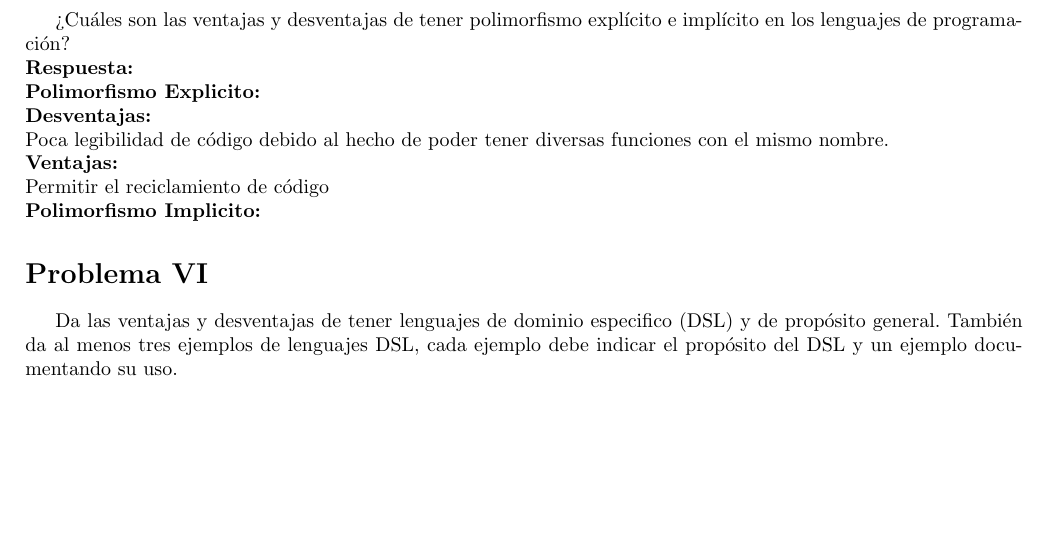
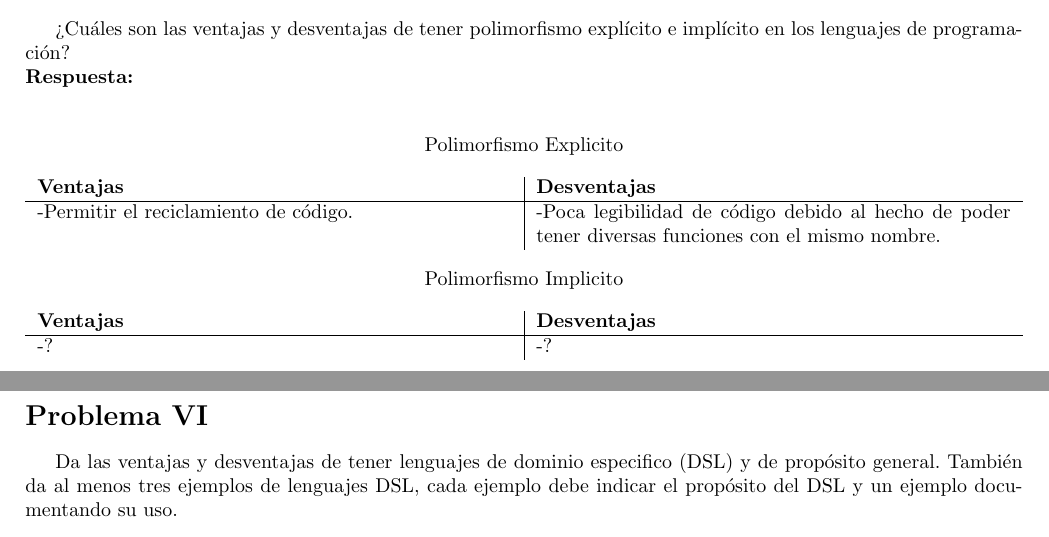
Before and after one commit to rodrigorojo/lenguajes20161_rodrigorojo, a LaTeX problem sheet (Tareas/Tarea3/Tarea3.tex): part of page 8 of 9 before the commit and two parts of pages 8 and 9 of 10 after it, the two joined at a grey line, cut so that both start at the same text, the shorter picture padded with empty space. Compiled offline with pdfLaTeX.

Commit message:
Formato 1/2 pregunta VI

```diff
--- a/Tareas/Tarea3/Tarea3.tex
+++ b/Tareas/Tarea3/Tarea3.tex
@@ -453,15 +453,25 @@ en los lenguajes de programación?
 \\
 \textbf{Respuesta: }
 \\
-\textbf{Polimorfismo Explicito: }
-\\
-\textbf{Desventajas: }
-\\Poca legibilidad de código debido al hecho de poder tener diversas funciones con el mismo nombre.
-\\
-\textbf{Ventajas: }
-\\Permitir el reciclamiento de código
-\\
-\textbf{Polimorfismo Implicito: }
+
+
+\begin{center}
+Polimorfismo Explicito
+\end{center}
+\begin{tabularx}{\textwidth}{X|X}
+	  \textbf{Ventajas} & \textbf{Desventajas} \\
+	\hline
+	-Permitir el reciclamiento de código. & -Poca legibilidad de código debido al hecho de poder tener diversas funciones con el mismo nombre.
+\end{tabularx}
+
+\begin{center}
+Polimorfismo Implicito
+\end{center}
+\begin{tabularx}{\textwidth}{X|X}
+	  \textbf{Ventajas} & \textbf{Desventajas} \\
+	\hline
+	-? & -?
+\end{tabularx}
 
 
 \section*{Problema VI}
```
Also changed, not shown: Tareas/Tarea3/Tarea3.pdf.
